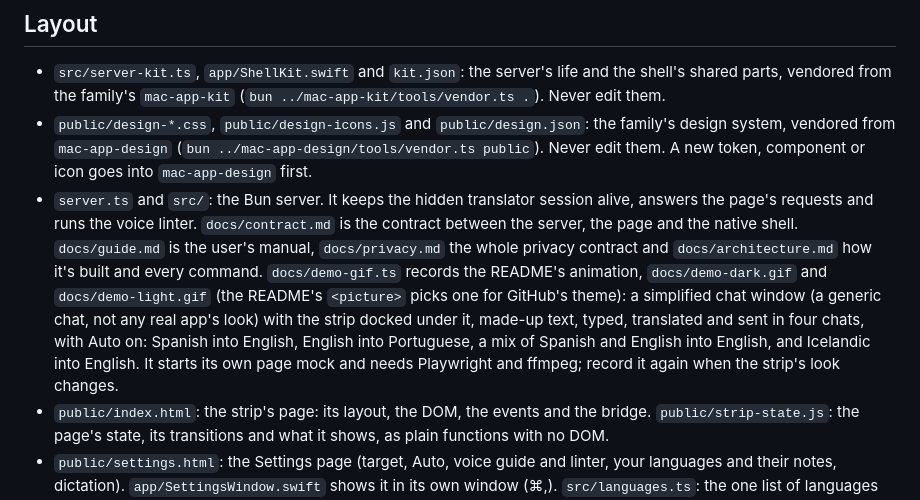
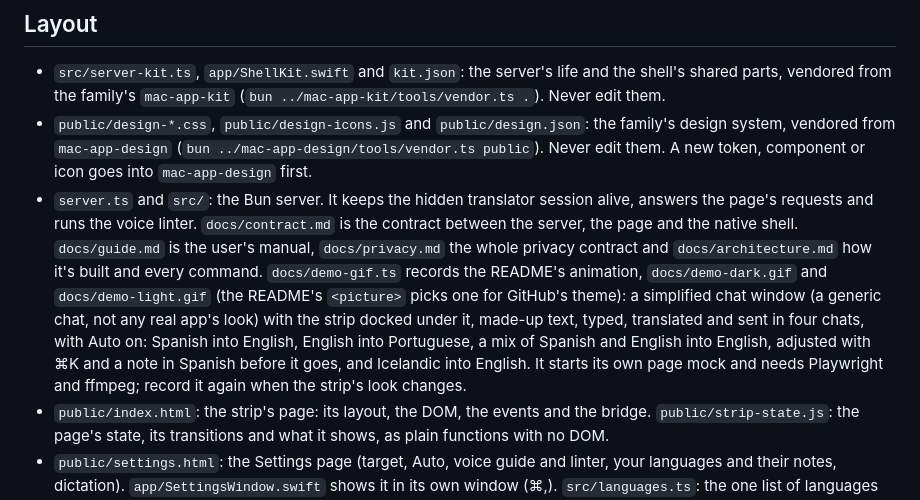
Before and after one commit to creative-context/translation-strip, a Markdown page: AGENTS.md, the part around the change. Rendered like a GitHub page.

Commit message:
The README animation adds an Adjust: a note in Spanish adds a line to the reply before it goes

```diff
--- a/AGENTS.md
+++ b/AGENTS.md
@@ -6,7 +6,7 @@ This is **Translation Strip** (working name): a Mac app that sits in the gap und
 
 - `src/server-kit.ts`, `app/ShellKit.swift` and `kit.json`: the server's life and the shell's shared parts, vendored from the family's `mac-app-kit` (`bun ../mac-app-kit/tools/vendor.ts .`). Never edit them.
 - `public/design-*.css`, `public/design-icons.js` and `public/design.json`: the family's design system, vendored from `mac-app-design` (`bun ../mac-app-design/tools/vendor.ts public`). Never edit them. A new token, component or icon goes into `mac-app-design` first.
-- `server.ts` and `src/`: the Bun server. It keeps the hidden translator session alive, answers the page's requests and runs the voice linter. `docs/contract.md` is the contract between the server, the page and the native shell. `docs/guide.md` is the user's manual, `docs/privacy.md` the whole privacy contract and `docs/architecture.md` how it's built and every command. `docs/demo-gif.ts` records the README's animation, `docs/demo-dark.gif` and `docs/demo-light.gif` (the README's `<picture>` picks one for GitHub's theme): a simplified chat window (a generic chat, not any real app's look) with the strip docked under it, made-up text, typed, translated and sent in four chats, with Auto on: Spanish into English, English into Portuguese, a mix of Spanish and English into English, and Icelandic into English. It starts its own page mock and needs Playwright and ffmpeg; record it again when the strip's look changes.
+- `server.ts` and `src/`: the Bun server. It keeps the hidden translator session alive, answers the page's requests and runs the voice linter. `docs/contract.md` is the contract between the server, the page and the native shell. `docs/guide.md` is the user's manual, `docs/privacy.md` the whole privacy contract and `docs/architecture.md` how it's built and every command. `docs/demo-gif.ts` records the README's animation, `docs/demo-dark.gif` and `docs/demo-light.gif` (the README's `<picture>` picks one for GitHub's theme): a simplified chat window (a generic chat, not any real app's look) with the strip docked under it, made-up text, typed, translated and sent in four chats, with Auto on: Spanish into English, English into Portuguese, a mix of Spanish and English into English, adjusted with ⌘K and a note in Spanish before it goes, and Icelandic into English. It starts its own page mock and needs Playwright and ffmpeg; record it again when the strip's look changes.
 - `public/index.html`: the strip's page: its layout, the DOM, the events and the bridge. `public/strip-state.js`: the page's state, its transitions and what it shows, as plain functions with no DOM.
 - `public/settings.html`: the Settings page (target, Auto, voice guide and linter, your languages and their notes, dictation). `app/SettingsWindow.swift` shows it in its own window (⌘,). `src/languages.ts`: the one list of languages and dictation locales; every name in it is in its own language.
 - `app/`: the native shell (Swift): the window docked under Teams, sending to Teams through Accessibility, dictation in the chosen language, the global shortcut and the Settings window. `app/TranslateOnMac.swift` is a separate program, `translate-on-mac` in the bundle, that translates on the Mac with Apple's Translation for the Mac model and as the stand-in when Claude can't answer; its language choice lives in `app/MacPlan.swift`, with no top-level code.
```
Also changed, not shown: README.md (+1 -1 lines), docs/demo-dark.gif, docs/demo-light.gif, 1 other file.
